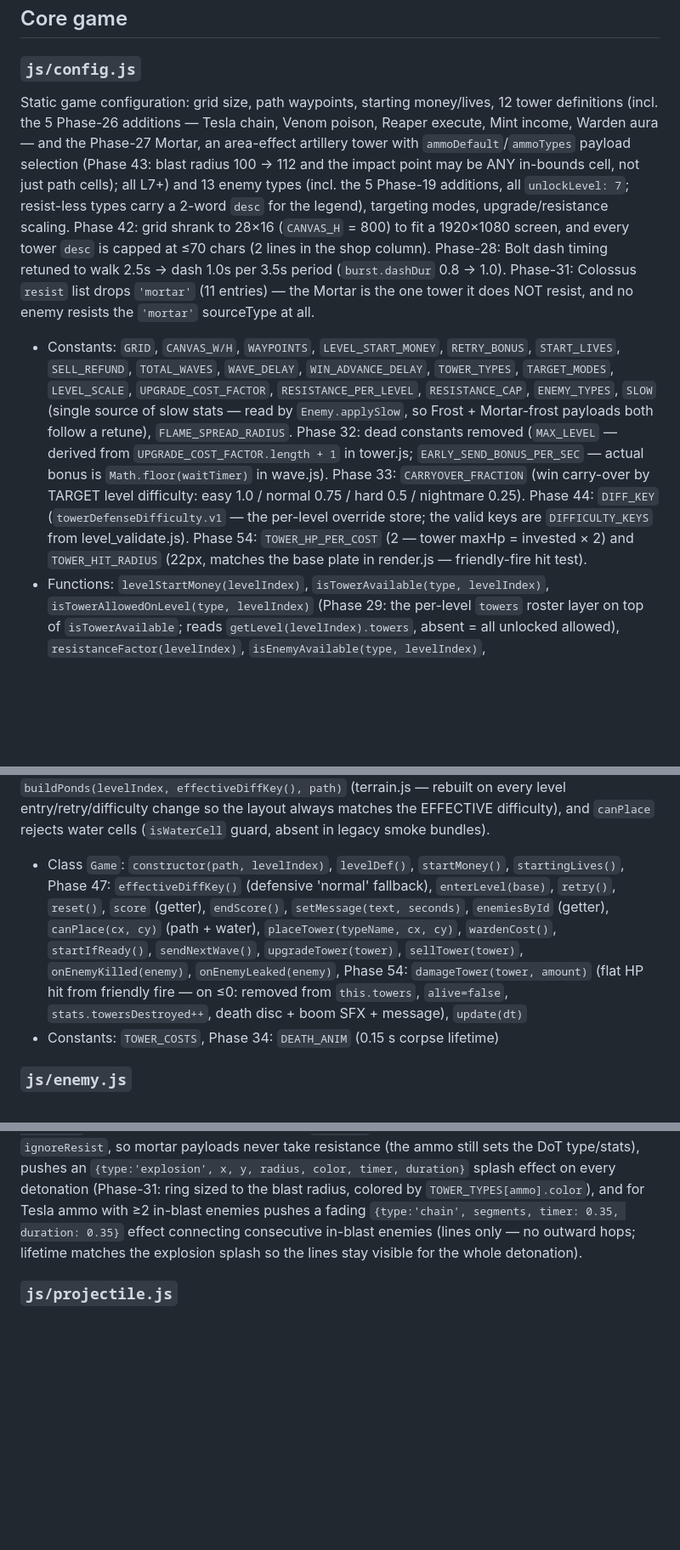
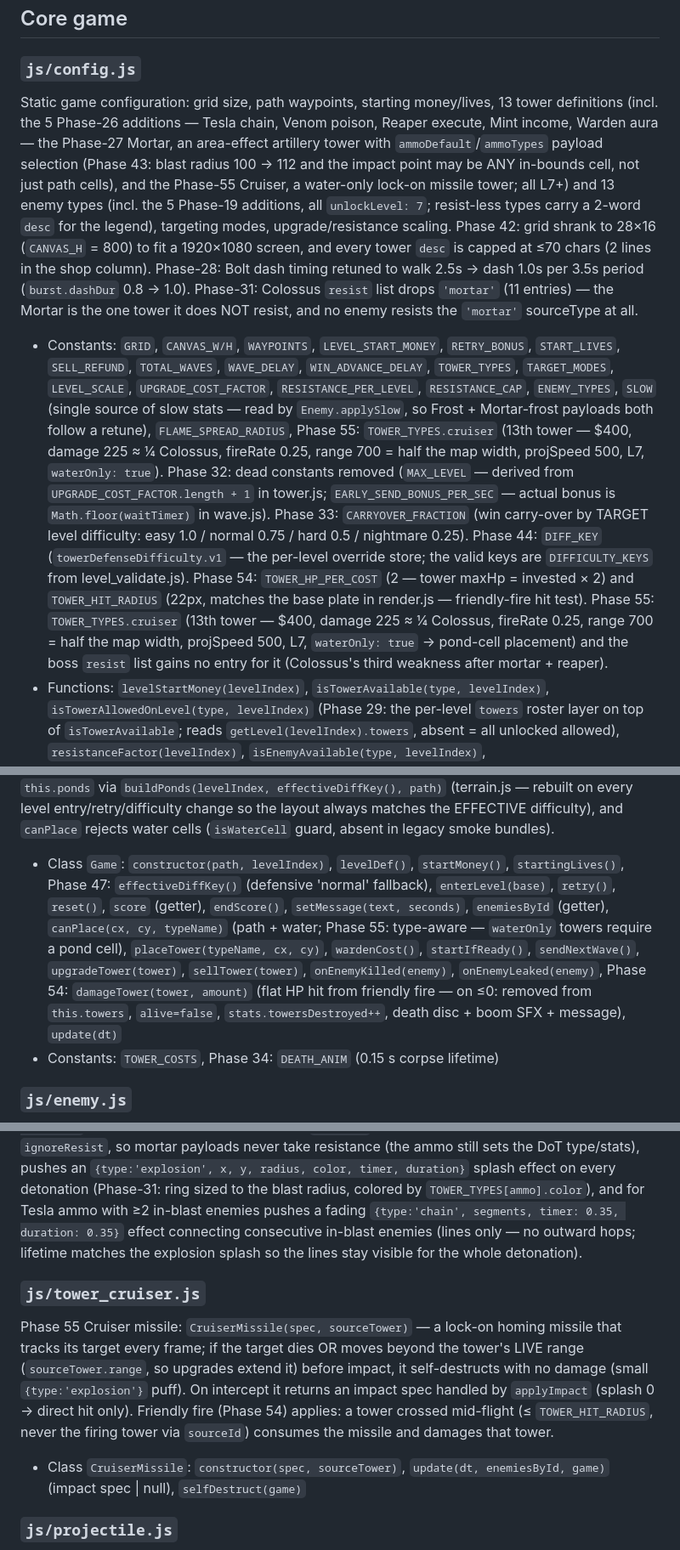
Before and after one commit to MisterRat/Ratland-Defense, a Markdown page: FILE_SUMMARY.md, 3 parts joined by grey strips. Shown at 85% size. Rendered like a GitHub page; blank space fills up the shorter version.

Commit message:
Phase 55: Cruiser — water-only lock-on missile tower (225 dmg, half-map range, self-destruct on target loss)

```diff
--- a/FILE_SUMMARY.md
+++ b/FILE_SUMMARY.md
@@ -5,8 +5,8 @@ One entry per file: path, a 1-sentence purpose, and its functions (classes liste
 ## Core game
 
 ### `js/config.js`
-Static game configuration: grid size, path waypoints, starting money/lives, 12 tower definitions (incl. the 5 Phase-26 additions — Tesla chain, Venom poison, Reaper execute, Mint income, Warden aura — and the Phase-27 Mortar, an area-effect artillery tower with `ammoDefault`/`ammoTypes` payload selection (Phase 43: blast radius 100 → 112 and the impact point may be ANY in-bounds cell, not just path cells); all L7+) and 13 enemy types (incl. the 5 Phase-19 additions, all `unlockLevel: 7`; resist-less types carry a 2-word `desc` for the legend), targeting modes, upgrade/resistance scaling. Phase 42: grid shrank to 28×16 (`CANVAS_H` = 800) to fit a 1920×1080 screen, and every tower `desc` is capped at ≤70 chars (2 lines in the shop column). Phase-28: Bolt dash timing retuned to walk 2.5s → dash 1.0s per 3.5s period (`burst.dashDur` 0.8 → 1.0). Phase-31: Colossus `resist` list drops `'mortar'` (11 entries) — the Mortar is the one tower it does NOT resist, and no enemy resists the `'mortar'` sourceType at all.
-- Constants: `GRID`, `CANVAS_W/H`, `WAYPOINTS`, `LEVEL_START_MONEY`, `RETRY_BONUS`, `START_LIVES`, `SELL_REFUND`, `TOTAL_WAVES`, `WAVE_DELAY`, `WIN_ADVANCE_DELAY`, `TOWER_TYPES`, `TARGET_MODES`, `LEVEL_SCALE`, `UPGRADE_COST_FACTOR`, `RESISTANCE_PER_LEVEL`, `RESISTANCE_CAP`, `ENEMY_TYPES`, `SLOW` (single source of slow stats — read by `Enemy.applySlow`, so Frost + Mortar-frost payloads both follow a retune), `FLAME_SPREAD_RADIUS`. Phase 32: dead constants removed (`MAX_LEVEL` — derived from `UPGRADE_COST_FACTOR.length + 1` in tower.js; `EARLY_SEND_BONUS_PER_SEC` — actual bonus is `Math.floor(waitTimer)` in wave.js). Phase 33: `CARRYOVER_FRACTION` (win carry-over by TARGET level difficulty: easy 1.0 / normal 0.75 / hard 0.5 / nightmare 0.25). Phase 44: `DIFF_KEY` (`towerDefenseDifficulty.v1` — the per-level override store; the valid keys are `DIFFICULTY_KEYS` from level_validate.js). Phase 54: `TOWER_HP_PER_COST` (2 — tower maxHp = invested × 2) and `TOWER_HIT_RADIUS` (22px, matches the base plate in render.js — friendly-fire hit test).
+Static game configuration: grid size, path waypoints, starting money/lives, 13 tower definitions (incl. the 5 Phase-26 additions — Tesla chain, Venom poison, Reaper execute, Mint income, Warden aura — the Phase-27 Mortar, an area-effect artillery tower with `ammoDefault`/`ammoTypes` payload selection (Phase 43: blast radius 100 → 112 and the impact point may be ANY in-bounds cell, not just path cells), and the Phase-55 Cruiser, a water-only lock-on missile tower; all L7+) and 13 enemy types (incl. the 5 Phase-19 additions, all `unlockLevel: 7`; resist-less types carry a 2-word `desc` for the legend), targeting modes, upgrade/resistance scaling. Phase 42: grid shrank to 28×16 (`CANVAS_H` = 800) to fit a 1920×1080 screen, and every tower `desc` is capped at ≤70 chars (2 lines in the shop column). Phase-28: Bolt dash timing retuned to walk 2.5s → dash 1.0s per 3.5s period (`burst.dashDur` 0.8 → 1.0). Phase-31: Colossus `resist` list drops `'mortar'` (11 entries) — the Mortar is the one tower it does NOT resist, and no enemy resists the `'mortar'` sourceType at all.
+- Constants: `GRID`, `CANVAS_W/H`, `WAYPOINTS`, `LEVEL_START_MONEY`, `RETRY_BONUS`, `START_LIVES`, `SELL_REFUND`, `TOTAL_WAVES`, `WAVE_DELAY`, `WIN_ADVANCE_DELAY`, `TOWER_TYPES`, `TARGET_MODES`, `LEVEL_SCALE`, `UPGRADE_COST_FACTOR`, `RESISTANCE_PER_LEVEL`, `RESISTANCE_CAP`, `ENEMY_TYPES`, `SLOW` (single source of slow stats — read by `Enemy.applySlow`, so Frost + Mortar-frost payloads both follow a retune), `FLAME_SPREAD_RADIUS`, Phase 55: `TOWER_TYPES.cruiser` (13th tower — $400, damage 225 ≈ ¼ Colossus, fireRate 0.25, range 700 = half the map width, projSpeed 500, L7, `waterOnly: true`). Phase 32: dead constants removed (`MAX_LEVEL` — derived from `UPGRADE_COST_FACTOR.length + 1` in tower.js; `EARLY_SEND_BONUS_PER_SEC` — actual bonus is `Math.floor(waitTimer)` in wave.js). Phase 33: `CARRYOVER_FRACTION` (win carry-over by TARGET level difficulty: easy 1.0 / normal 0.75 / hard 0.5 / nightmare 0.25). Phase 44: `DIFF_KEY` (`towerDefenseDifficulty.v1` — the per-level override store; the valid keys are `DIFFICULTY_KEYS` from level_validate.js). Phase 54: `TOWER_HP_PER_COST` (2 — tower maxHp = invested × 2) and `TOWER_HIT_RADIUS` (22px, matches the base plate in render.js — friendly-fire hit test). Phase 55: `TOWER_TYPES.cruiser` (13th tower — $400, damage 225 ≈ ¼ Colossus, fireRate 0.25, range 700 = half the map width, projSpeed 500, L7, `waterOnly: true` → pond-cell placement) and the boss `resist` list gains no entry for it (Colossus's third weakness after mortar + reaper).
 - Functions: `levelStartMoney(levelIndex)`, `isTowerAvailable(type, levelIndex)`, `isTowerAllowedOnLevel(type, levelIndex)` (Phase 29: the per-level `towers` roster layer on top of `isTowerAvailable`; reads `getLevel(levelIndex).towers`, absent = all unlocked allowed), `resistanceFactor(levelIndex)`, `isEnemyAvailable(type, levelIndex)`, `wardenPlacementCost(existingCount)` (Phase 26: $300 + $100 × existing Wardens), Phase 33: `carryoverFactor(difficultyKey)` (unknown/missing key → 0.75 fallback), Phase 44: `loadDifficultyOverrides()` / `saveDifficultyOverrides(o)` (per-level difficulty overrides in localStorage, corrupt values dropped) + `setLevelDifficulty(levelIndex, key)` (null deletes the entry) + `effectiveDifficulty(levelIndex)` — THE single resolution point: the stored override for that level else the level's built-in `difficulty` key (read by enemy HP, wave building, starting lives and the HUD)
 
 ### `js/main.js`
@@ -19,5 +19,5 @@ Holds the core game state (money, lives, entity lists) and orchestrates per-tick
 Phase 47: `reset()` builds `this.ponds` via `buildPonds(levelIndex, effectiveDiffKey(), path)` (terrain.js — rebuilt on every level entry/retry/difficulty change so the layout always matches the EFFECTIVE difficulty), and `canPlace` rejects water cells (`isWaterCell` guard, absent in legacy smoke bundles).
-- Class `Game`: `constructor(path, levelIndex)`, `levelDef()`, `startMoney()`, `startingLives()`, Phase 47: `effectiveDiffKey()` (defensive 'normal' fallback), `enterLevel(base)`, `retry()`, `reset()`, `score` (getter), `endScore()`, `setMessage(text, seconds)`, `enemiesById` (getter), `canPlace(cx, cy)` (path + water), `placeTower(typeName, cx, cy)`, `wardenCost()`, `startIfReady()`, `sendNextWave()`, `upgradeTower(tower)`, `sellTower(tower)`, `onEnemyKilled(enemy)`, `onEnemyLeaked(enemy)`, Phase 54: `damageTower(tower, amount)` (flat HP hit from friendly fire — on ≤0: removed from `this.towers`, `alive=false`, `stats.towersDestroyed++`, death disc + boom SFX + message), `update(dt)`
+- Class `Game`: `constructor(path, levelIndex)`, `levelDef()`, `startMoney()`, `startingLives()`, Phase 47: `effectiveDiffKey()` (defensive 'normal' fallback), `enterLevel(base)`, `retry()`, `reset()`, `score` (getter), `endScore()`, `setMessage(text, seconds)`, `enemiesById` (getter), `canPlace(cx, cy, typeName)` (path + water; Phase 55: type-aware — `waterOnly` towers require a pond cell), `placeTower(typeName, cx, cy)`, `wardenCost()`, `startIfReady()`, `sendNextWave()`, `upgradeTower(tower)`, `sellTower(tower)`, `onEnemyKilled(enemy)`, `onEnemyLeaked(enemy)`, Phase 54: `damageTower(tower, amount)` (flat HP hit from friendly fire — on ≤0: removed from `this.towers`, `alive=false`, `stats.towersDestroyed++`, death disc + boom SFX + message), `update(dt)`
 - Constants: `TOWER_COSTS`, Phase 34: `DEATH_ANIM` (0.15 s corpse lifetime)
 
 ### `js/enemy.js`
@@ -37,6 +37,10 @@ Phase-26 Warden aura: `wardenAuraMultiplier(towers, tower)` returns ×1.25 per o
 
 ### `js/tower_mortar.js`
 Phase-27 Mortar: `MortarShell` flies a fixed-point lobbed shell (no homing; cosmetic `arc` getter) and returns a detonation spec on arrival; `applyMortarBlast(impact, enemies, game)` deals splash-falloff damage (`dmg × (1 − 0.4·d/r)`) to every enemy in the blast radius via `takeDamage(dmg, 'mortar')` — Phase-31: no enemy resists the `'mortar'` sourceType, and slow/burn apply with `ignoreResist`, so mortar payloads never take resistance (the ammo still sets the DoT type/stats), pushes an `{type:'explosion', x, y, radius, color, timer, duration}` splash effect on every detonation (Phase-31: ring sized to the blast radius, colored by `TOWER_TYPES[ammo].color`), and for Tesla ammo with ≥2 in-blast enemies pushes a fading `{type:'chain', segments, timer: 0.35, duration: 0.35}` effect connecting consecutive in-blast enemies (lines only — no outward hops; lifetime matches the explosion splash so the lines stay visible for the whole detonation).
+
+### `js/tower_cruiser.js`
+Phase 55 Cruiser missile: `CruiserMissile(spec, sourceTower)` — a lock-on homing missile that tracks its target every frame; if the target dies OR moves beyond the tower's LIVE range (`sourceTower.range`, so upgrades extend it) before impact, it self-destructs with no damage (small `{type:'explosion'}` puff). On intercept it returns an impact spec handled by `applyImpact` (splash 0 → direct hit only). Friendly fire (Phase 54) applies: a tower crossed mid-flight (≤ `TOWER_HIT_RADIUS`, never the firing tower via `sourceId`) consumes the missile and damages that tower.
+- Class `CruiserMissile`: `constructor(spec, sourceTower)`, `update(dt, enemiesById, game)` (impact spec | null), `selfDestruct(game)`
 
 ### `js/projectile.js`
 Projectile flight and impact logic: homing projectiles with splash/slow/burn, fire spread between burning enemies, the railgun's straight piercing slug, `mendAura(enemies, dt)` — the Mender's heal aura (heals living allies within radius at `hps*dt`, capped at maxHp, skips dead/self) — and Phase-26 impact extras: Reaper execute (×multiplier damage when the direct target is alive below `threshold` HP fraction) and Venom poison (`e.applyPoison(...)` on hit). Phase 54 friendly fire: homing `Projectile.update(dt, enemiesById, game)` takes an optional `game` — a tower crossed mid-flight (segment distance ≤ `TOWER_HIT_RADIUS`, never the firing tower via `sourceId`) stops the shell: flat damage via `game.damageTower`, consumed with NO enemy impact/splash/DoT; `PiercingShot` PENETRATES towers instead (flat base damage per new tower, tracked in `hitTowerIds`, no pierce-count consumption or halving — enemy DPS unchanged).
```
Also changed, not shown: other parts of FILE_SUMMARY.md (+11 -8 lines), PLAN.md (+5 -0 lines).
